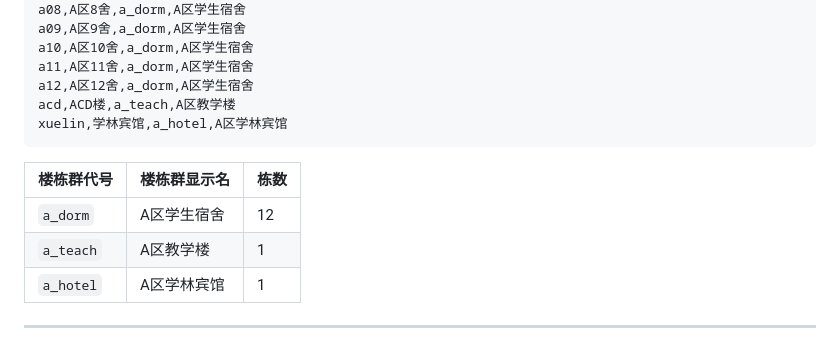
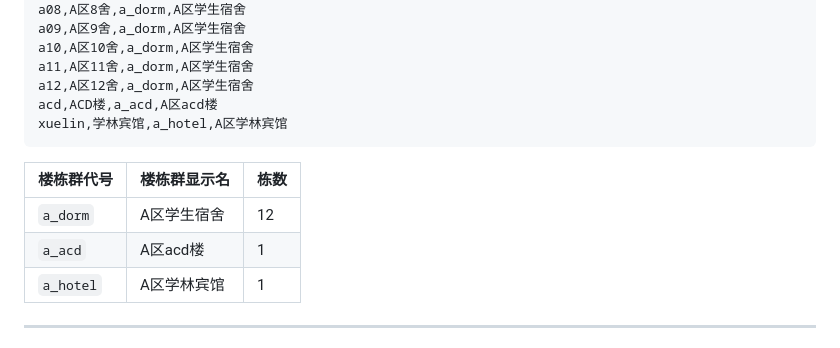
Before and after one commit to AhsokaTano26/cqu-netprobe-gateway, a Markdown page: docs/buildings.md, the part around the change. Rendered like a GitHub page.

Commit message:
docs: give the ACD building its own group code

````diff
--- a/docs/buildings.md
+++ b/docs/buildings.md
@@ -43,14 +43,14 @@ a09,A区9舍,a_dorm,A区学生宿舍
 a10,A区10舍,a_dorm,A区学生宿舍
 a11,A区11舍,a_dorm,A区学生宿舍
 a12,A区12舍,a_dorm,A区学生宿舍
-acd,ACD楼,a_teach,A区教学楼
+acd,ACD楼,a_acd,A区acd楼
 xuelin,学林宾馆,a_hotel,A区学林宾馆
 ```
 
 | 楼栋群代号 | 楼栋群显示名 | 栋数 |
 |---|---|---|
 | `a_dorm` | A区学生宿舍 | 12 |
-| `a_teach` | A区教学楼 | 1 |
+| `a_acd` | A区acd楼 | 1 |
 | `a_hotel` | A区学林宾馆 | 1 |
 
 ---
````
